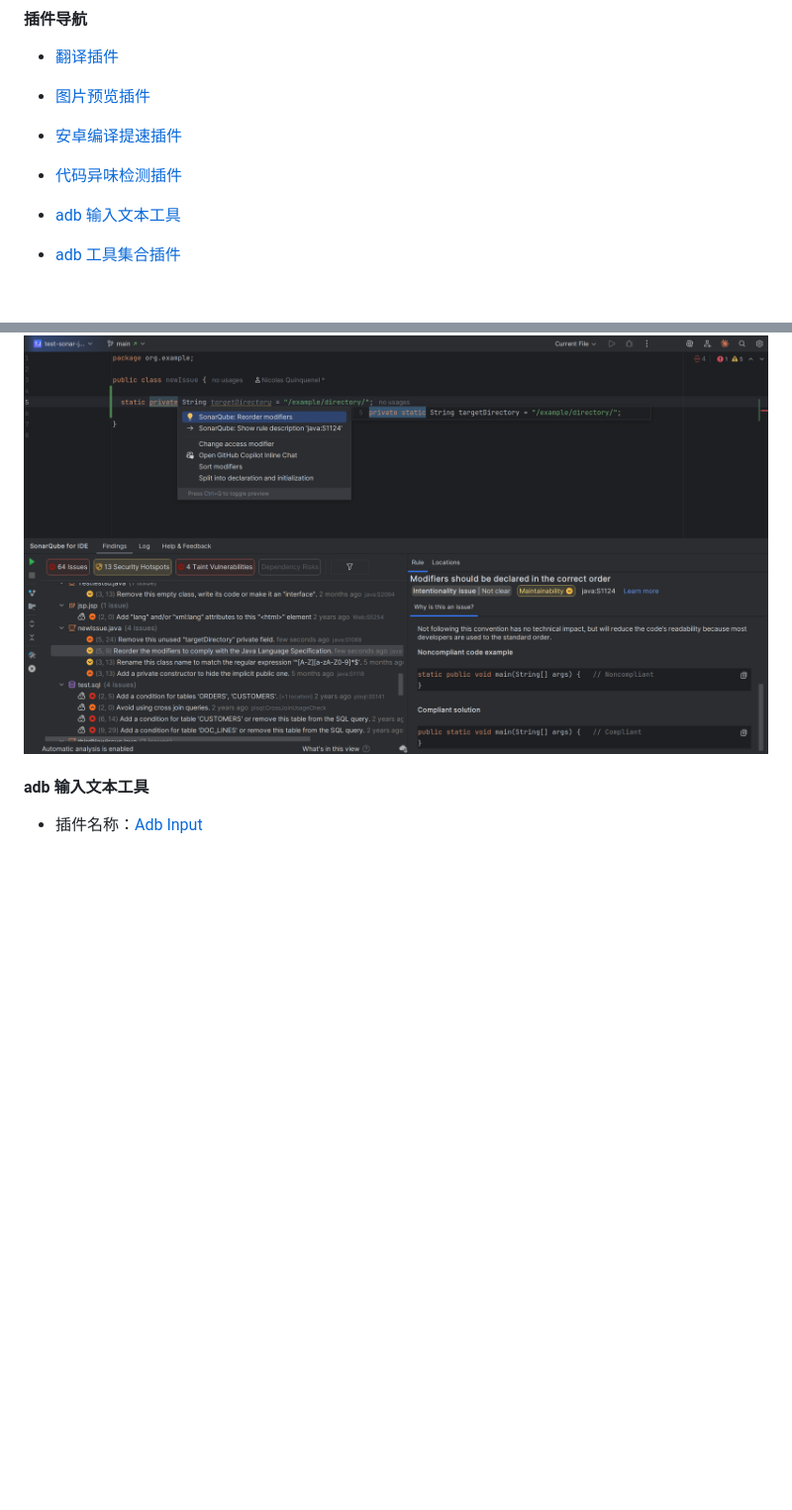
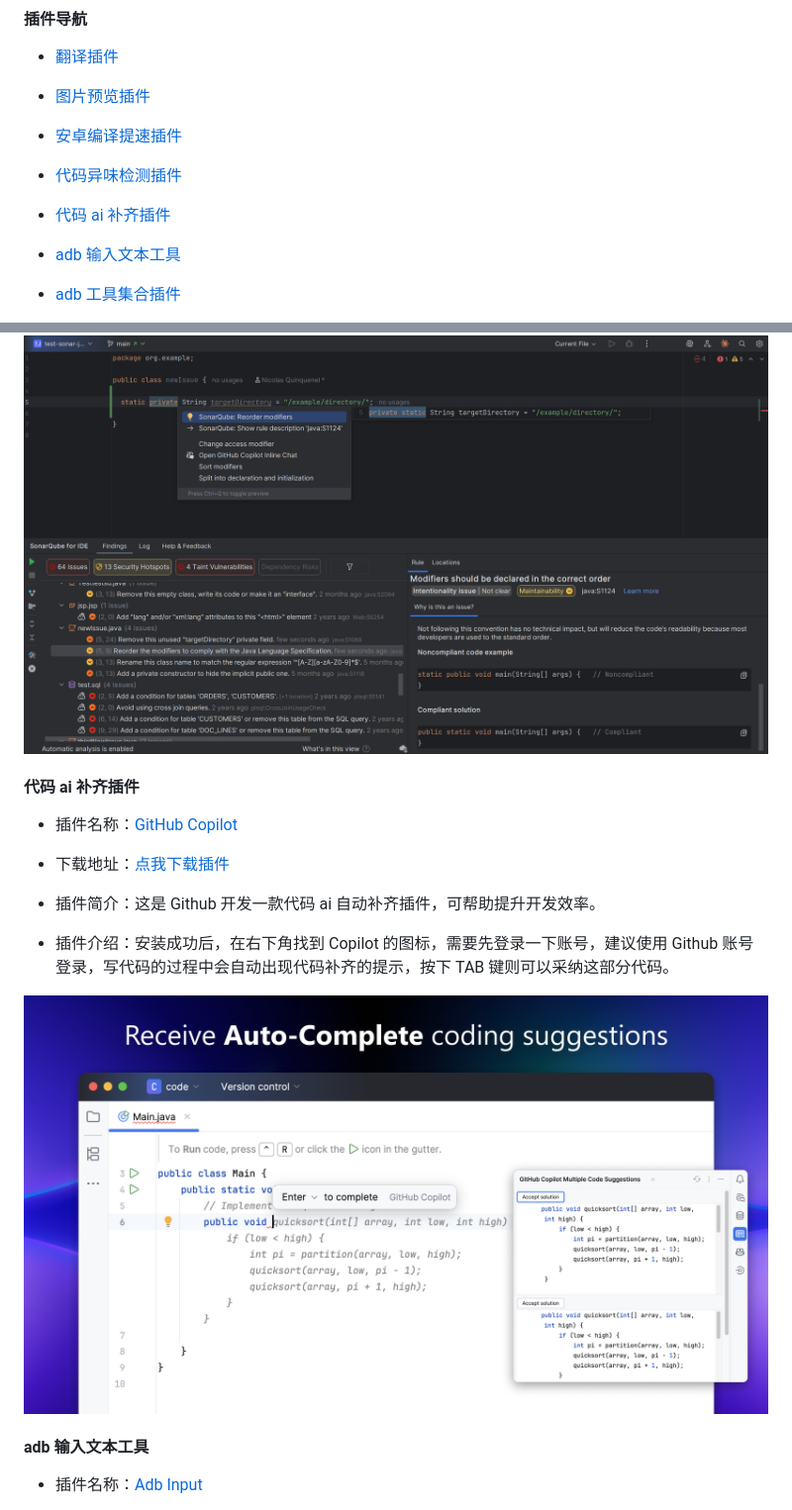
Before and after one commit to getActivity/StudioPlugins, a Markdown page: README.md, 2 parts joined by grey strips. Shown at 99% size. Rendered like a GitHub page; pictures changed too: picture/GithubCopilot.png (added); blank space fills up the shorter version.

Commit message:
新增代码 ai 补齐插件

```diff
--- a/README.md
+++ b/README.md
@@ -66,6 +66,8 @@
 * [安卓编译提速插件](#安卓编译提速插件)
 
 * [代码异味检测插件](#代码异味检测插件)
+
+* [代码 ai 补齐插件](#代码-ai-补齐插件)
 
 * [adb 输入文本工具](#adb-输入文本工具)
 
@@ -140,6 +142,18 @@
 * 插件简介：这是一款代码约束插件，当我们的代码不符合规范时，会有相应的警告提示，能够帮助我们在开发中提升代码质量。
 
 ![](picture/SonarLint.png)
+
+#### 代码 ai 补齐插件
+
+* 插件名称：[GitHub Copilot](https://plugins.jetbrains.com/plugin/17718-github-copilot--your-ai-pair-programmer)
+
+* 下载地址：[点我下载插件](https://plugins.jetbrains.com/plugin/17718-github-copilot--your-ai-pair-programmer/versions)
+
+* 插件简介：这是 Github 开发一款代码 ai 自动补齐插件，可帮助提升开发效率。
+
+* 插件介绍：安装成功后，在右下角找到 Copilot 的图标，需要先登录一下账号，建议使用 Github 账号登录，写代码的过程中会自动出现代码补齐的提示，按下 TAB 键则可以采纳这部分代码。
+
+![](picture/GithubCopilot.png)
 
 #### adb 输入文本工具
 
```
